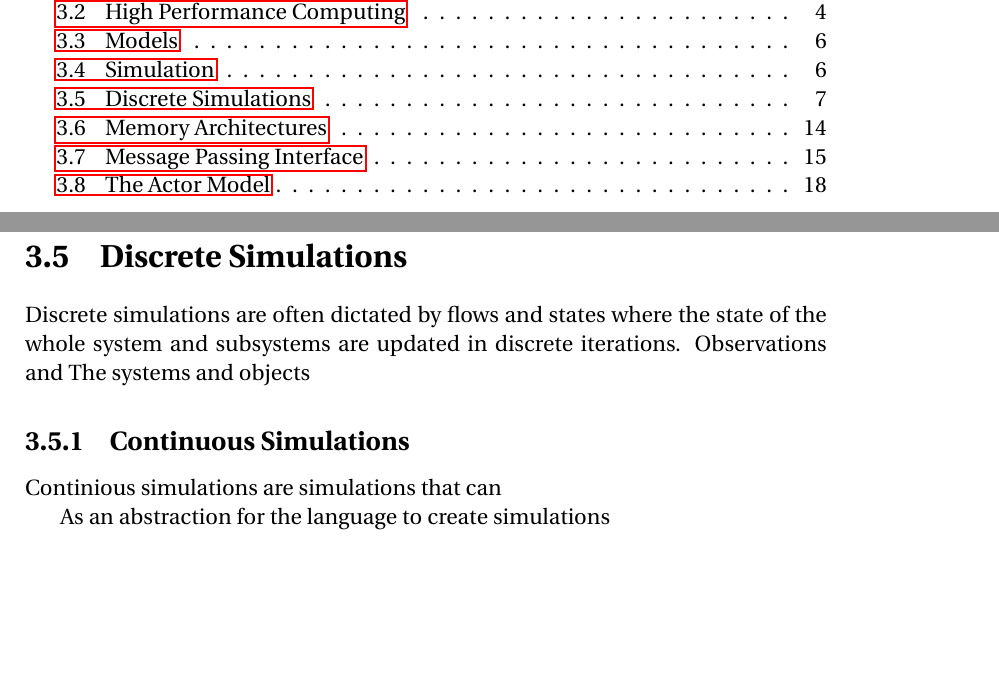
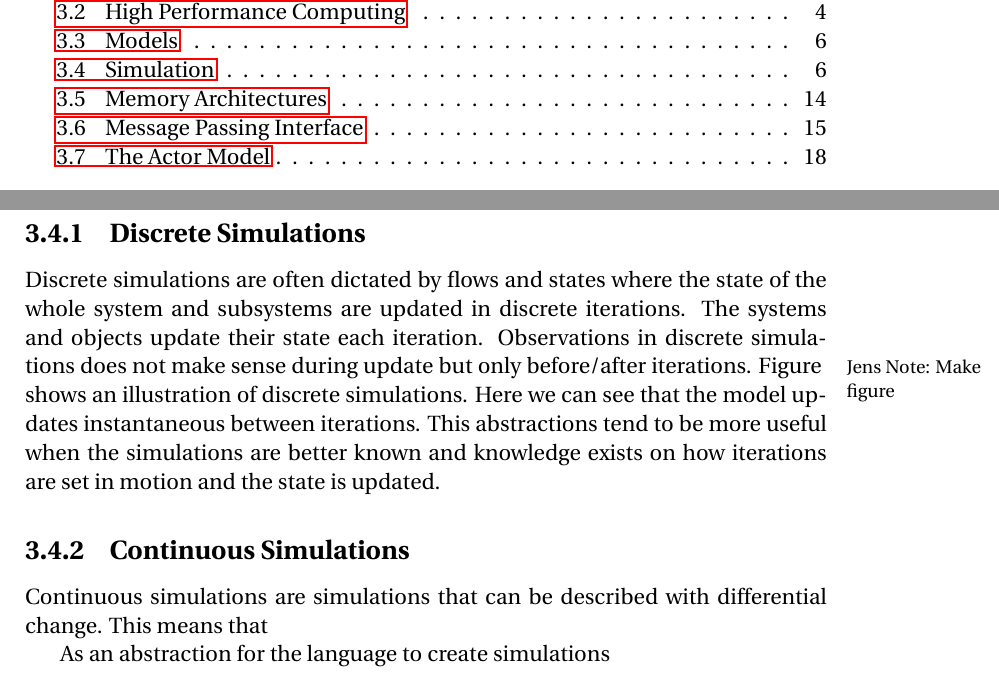
Before and after one commit to simonvandel/TLDR, a LaTeX thesis (Report/master.tex, which reads Report/Analysis/Supercomputing/simulation.tex): two parts of pages 5 and 13 of 44 before the commit and two parts of pages 5 and 13 of 45 after it, joined at a grey line, cut so that both start at the same text, the shorter picture padded with empty space. Compiled offline with pdfLaTeX.

Commit message:
More simulation

```diff
--- a/Report/Analysis/Supercomputing/simulation.tex
+++ b/Report/Analysis/Supercomputing/simulation.tex
@@ -20,11 +20,11 @@ We often need to create and analyse models. For a portion of these models an ana
 Formally simulations is defined as \enquote{a system designed to imitate another real system} \jenote{Find a better definition of a simulation}. This is a very broad definition, since real systems can be very different in their structure and further more the type of simulations also differs greatly. Generally one can distinguish between two different types of simulations, experimental and theoretical. An experimental simulation is where a real system is imitated by another real system, often smaller and/or simpler. For instance when biologists simulate the creation of life on the back of crystals in their lab it is an experimental simulation. Theoretical simulations are simulations where a real system is imitated theoretically often on a computer or on paper. This project will focus on theoretical simulations. To further narrow the definition of a simulation used in this project, the focus will mainly be put on natural and social sciences where simulations are most often used. Within these sciences real systems can still vary a lot, but they nearly always share the property that they change state over, what is often but not necessarily, time. This is close to the definition of a dynamic model. In this respect simulations are close to a dynamic model.
 How this change is modelled can also vary and generally we often speak of two different paradigms; Discrete and continuous simulations.
 
-\section{Discrete Simulations}
-Discrete simulations are often dictated by flows and states where the state of the whole system and subsystems are updated in discrete iterations. Observations and  The systems and objects
+\subsection{Discrete Simulations}
+Discrete simulations are often dictated by flows and states where the state of the whole system and subsystems are updated in discrete iterations. The systems and objects update their state each iteration. Observations in discrete simulations does not make sense during update but only before/after iterations. Figure \jenote{Make figure} shows an illustration of discrete simulations. Here we can see that the model updates instantaneous between iterations. This abstractions tend to be more useful when the simulations are better known and knowledge exists on how iterations are set in motion and the state is updated.
 
 \subsection{Continuous Simulations}
-Continious simulations are simulations that can
+Continuous simulations are simulations that can be described with differential change. This means that
 
 % We make for ourselves internal images or symbols of the external objects, and we make them in such a way that the consequences of the images that are necessary in thought are always images of the consequences of the depicted objects that are necessary in nature ... Once we have succeeded in deriving from accumulated previous experience images with the required property, we can quickly develop from them, as if from models, the consequences that in the external world will occur only over an extended period or as a result of our own intervention.
 \label{simulationchoise}
```
